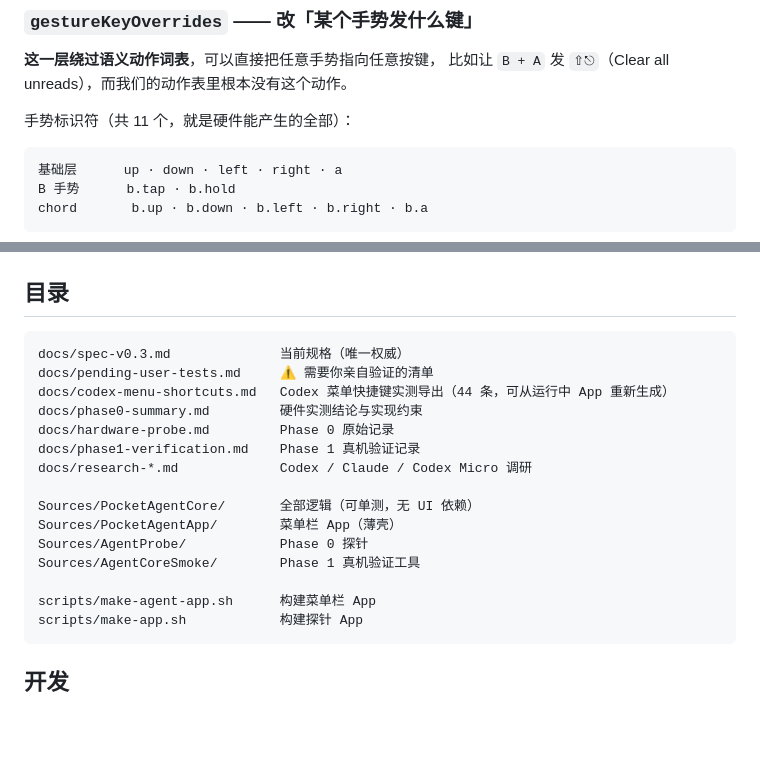
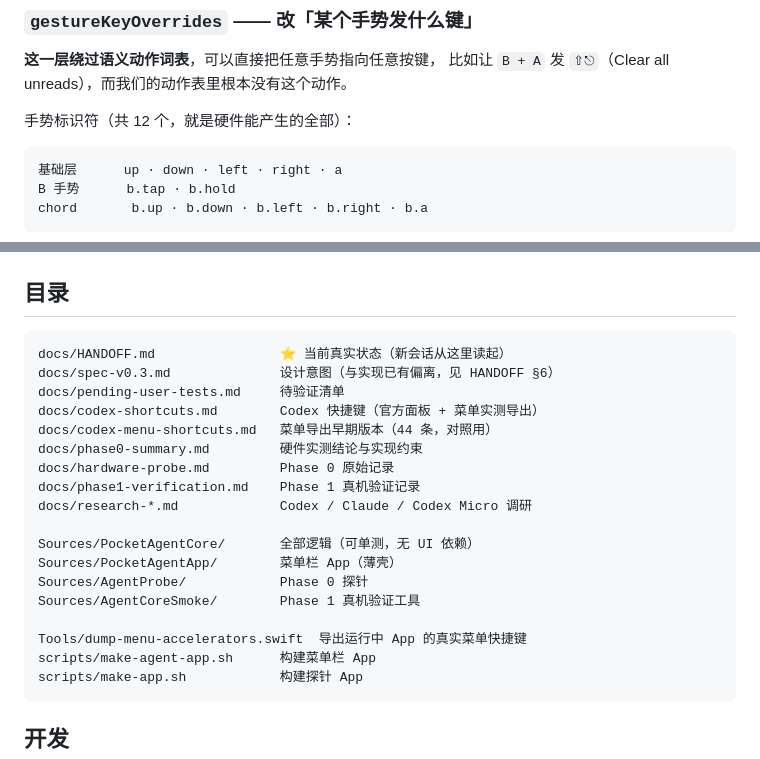
Before and after one commit to xxxxxthhh/PocketAgentRemote, a Markdown page: README.md, 2 parts joined by grey strips. Rendered like a GitHub page; blank space fills up the shorter version.

Commit message:
docs: README 目录指向 HANDOFF，并修正手势数量为 12
- 目录首行改为 HANDOFF.md（新会话入口），并标注 spec v0.3 与实现已有偏离
- 修正配置章节里残留的「11 个手势」
- 补上 Tools/dump-menu-accelerators.swift

````diff
--- a/README.md
+++ b/README.md
@@ -153,7 +153,7 @@ key 是语义动作名，value 是按键。用来补齐 Codex **没有默认键
 **这一层绕过语义动作词表**，可以直接把任意手势指向任意按键，
 比如让 `B + A` 发 `⇧⎋`（Clear all unreads），而我们的动作表里根本没有这个动作。
 
-手势标识符（共 11 个，就是硬件能产生的全部）：
+手势标识符（共 12 个，就是硬件能产生的全部）：
 
 ```text
 基础层      up · down · left · right · a
@@ -219,9 +219,11 @@ chord       b.up · b.down · b.left · b.right · b.a
 ## 目录
 
 ```text
-docs/spec-v0.3.md              当前规格（唯一权威）
-docs/pending-user-tests.md     ⚠️ 需要你亲自验证的清单
-docs/codex-menu-shortcuts.md   Codex 菜单快捷键实测导出（44 条，可从运行中 App 重新生成）
+docs/HANDOFF.md                ⭐ 当前真实状态（新会话从这里读起）
+docs/spec-v0.3.md              设计意图（与实现已有偏离，见 HANDOFF §6）
+docs/pending-user-tests.md     待验证清单
+docs/codex-shortcuts.md        Codex 快捷键（官方面板 + 菜单实测导出）
+docs/codex-menu-shortcuts.md   菜单导出早期版本（44 条，对照用）
 docs/phase0-summary.md         硬件实测结论与实现约束
 docs/hardware-probe.md         Phase 0 原始记录
 docs/phase1-verification.md    Phase 1 真机验证记录
@@ -232,6 +234,7 @@ Sources/PocketAgentApp/        菜单栏 App（薄壳）
 Sources/AgentProbe/            Phase 0 探针
 Sources/AgentCoreSmoke/        Phase 1 真机验证工具
 
+Tools/dump-menu-accelerators.swift  导出运行中 App 的真实菜单快捷键
 scripts/make-agent-app.sh      构建菜单栏 App
 scripts/make-app.sh            构建探针 App
 ```
````
